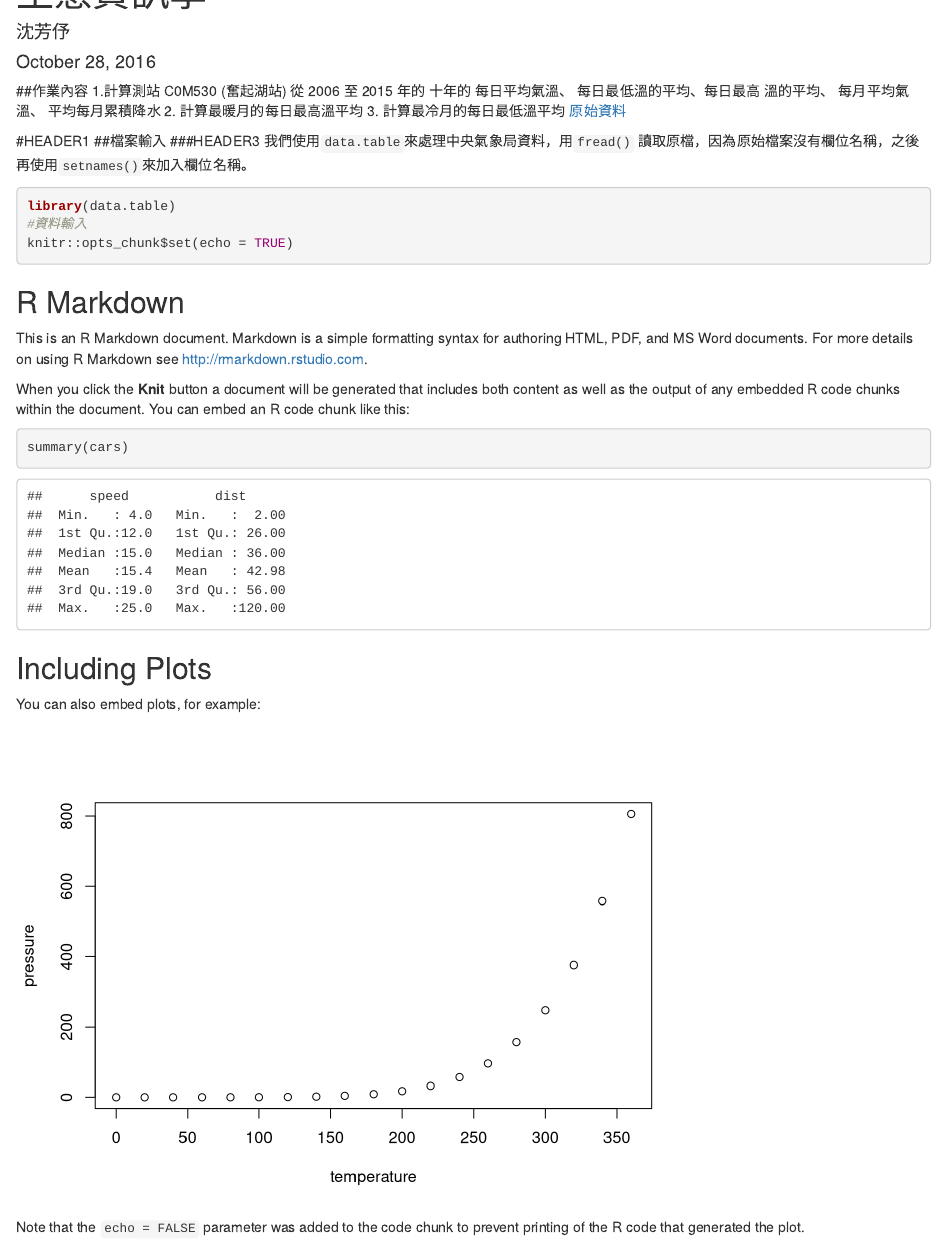
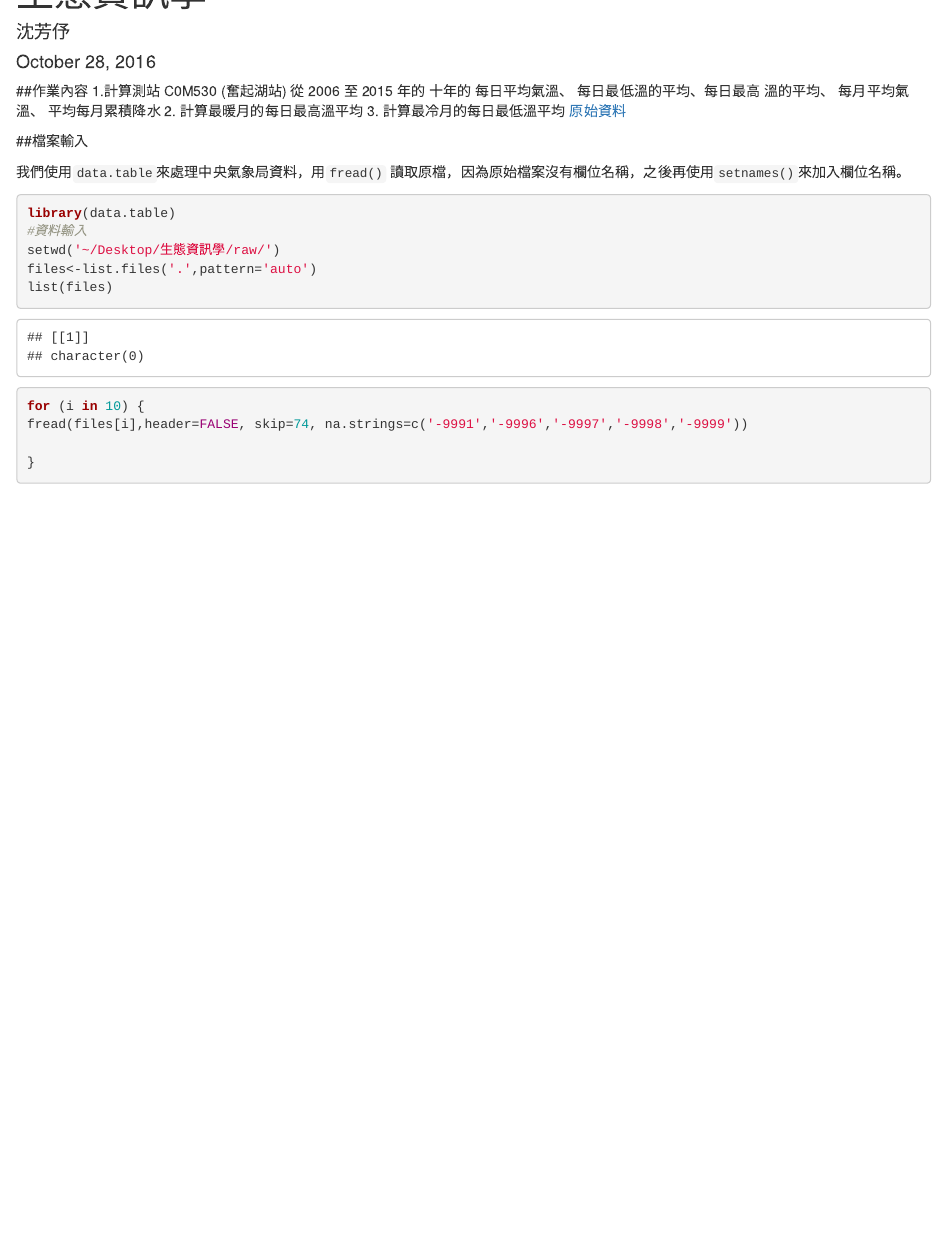
Before and after one commit to NCYUBRD/ecoinfo20161021-Bettyshen, an R Markdown document (作業.Rmd): the page in a window 1100 px wide, from its top. Rendered offline with R 4.5, knitr and Pandoc, with nearby package versions; some code elsewhere in the file could not run offline.

Commit message:
完成作業輸入資料的部分

````diff
--- a/作業.Rmd
+++ b/作業.Rmd
@@ -16,33 +16,17 @@ output: html_document
 3. 計算最冷⽉的每⽇最低溫平均
 [原始資料](https://www.dropbox.com/s/1rozrajsrw9vh8v/raw.tar.bz2?dl=0)
 
-#HEADER1
 ##檔案輸入
-###HEADER3
+
 我們使用```data.table```來處理中央氣象局資料，用```fread()```
 讀取原檔，因為原始檔案沒有欄位名稱，之後再使用```setnames()```來加入欄位名稱。
 ```{r}
 library(data.table)
 #資料輸入
-knitr::opts_chunk$set(echo = TRUE)
-```
+setwd('~/Desktop/生態資訊學/raw/')
+files<-list.files('.',pattern='auto')
+list(files)
+for (i in 10) {
+fread(files[i],header=FALSE, skip=74, na.strings=c('-9991','-9996','-9997','-9998','-9999'))
 
-## R Markdown
-
-This is an R Markdown document. Markdown is a simple formatting syntax for authoring HTML, PDF, and MS Word documents. For more details on using R Markdown see <http://rmarkdown.rstudio.com>.
-
-When you click the **Knit** button a document will be generated that includes both content as well as the output of any embedded R code chunks within the document. You can embed an R code chunk like this:
-
-```{r cars}
-summary(cars)
-```
-
-## Including Plots
-
-You can also embed plots, for example:
-
-```{r pressure, echo=FALSE}
-plot(pressure)
-```
-
-Note that the `echo = FALSE` parameter was added to the code chunk to prevent printing of the R code that generated the plot.
+}
````
